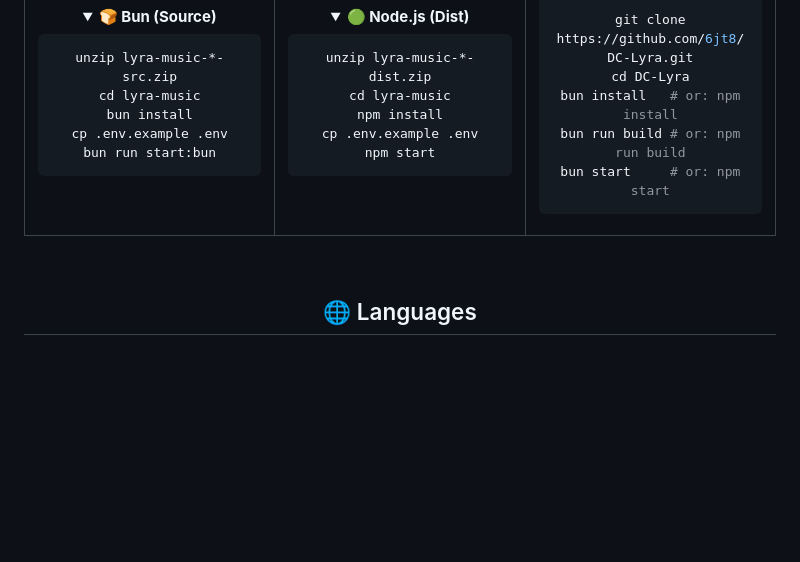
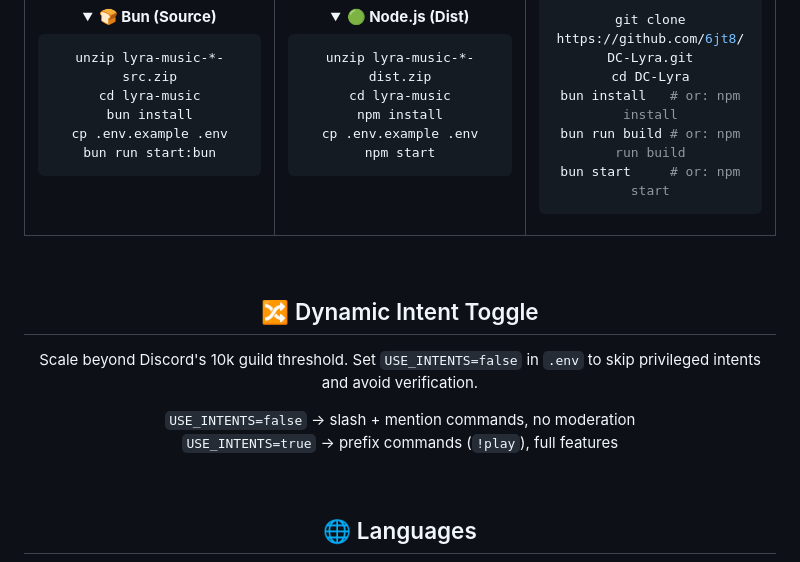
Before and after one commit to 6jt8/DC-Lyra, a Markdown page: README.md, the part around the change. GitHub-like rendering; folded sections open; blank space fills up the shorter version.

Commit message:
docs: add dynamic intent toggle instructions to README

```diff
--- a/README.md
+++ b/README.md
@@ -139,6 +139,19 @@ bun start     # or: npm start
 
 <br>
 
+<h2 align="center">🔀 Dynamic Intent Toggle</h2>
+
+<p align="center">
+  Scale beyond Discord's 10k guild threshold. Set <code>USE_INTENTS=false</code> in <code>.env</code> to skip privileged intents and avoid verification.
+</p>
+
+<p align="center">
+  <code>USE_INTENTS=false</code> → slash + mention commands, no moderation<br>
+  <code>USE_INTENTS=true</code> → prefix commands (<code>!play</code>), full features
+</p>
+
+<br>
+
 <h2 align="center">🌐 Languages</h2>
 
 <p align="center">
```
